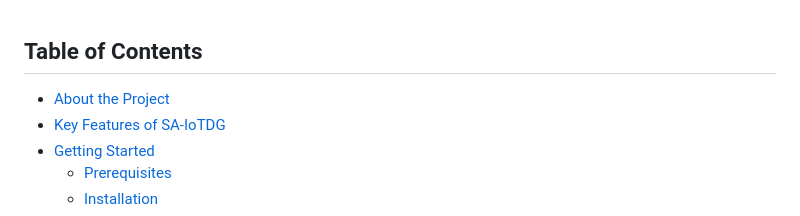
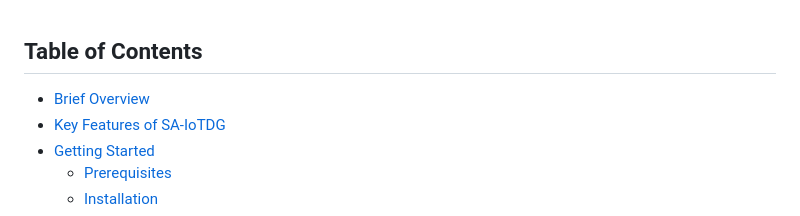
Before and after one commit to ShalmolyMondal/IoTDG, a Markdown page: README.md, the part around the change. GitHub-like rendering.

```diff
--- a/README.md
+++ b/README.md
@@ -1,6 +1,6 @@
 ## Table of Contents
 
-- [About the Project](#brief-overview)
+- [Brief Overview](#brief-overview)
 - [Key Features of SA-IoTDG](#Key-Features-of-SA-IoTDG)
 - [Getting Started](#getting-started)
   - [Prerequisites](#Prerequisites)
```
